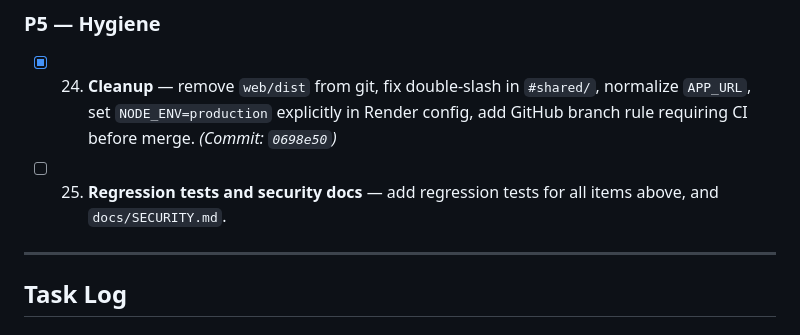
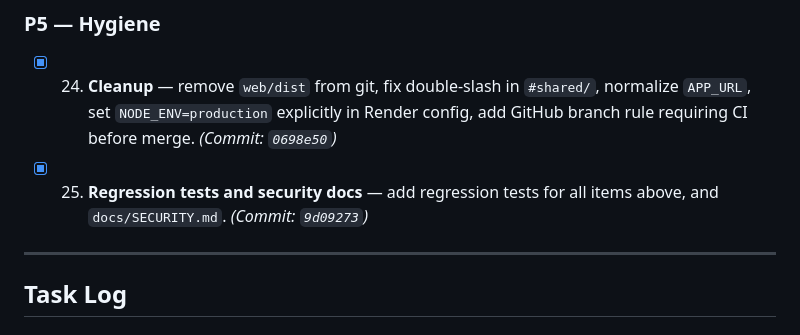
Before and after one commit to shubham-core/dwarflens, a Markdown page: docs/PROGRESS.md, the part around the change. Drawn GitHub-style.

Commit message:
chore: mark Item 25 complete in PROGRESS.md

```diff
--- a/docs/PROGRESS.md
+++ b/docs/PROGRESS.md
@@ -65,7 +65,7 @@
 
 ### P5 — Hygiene
 - [x] 24. **Cleanup** — remove `web/dist` from git, fix double-slash in `#shared/`, normalize `APP_URL`, set `NODE_ENV=production` explicitly in Render config, add GitHub branch rule requiring CI before merge. *(Commit: `0698e50`)*
-- [ ] 25. **Regression tests and security docs** — add regression tests for all items above, and `docs/SECURITY.md`.
+- [x] 25. **Regression tests and security docs** — add regression tests for all items above, and `docs/SECURITY.md`. *(Commit: `9d09273`)*
 
 ---
 ## Task Log
```
